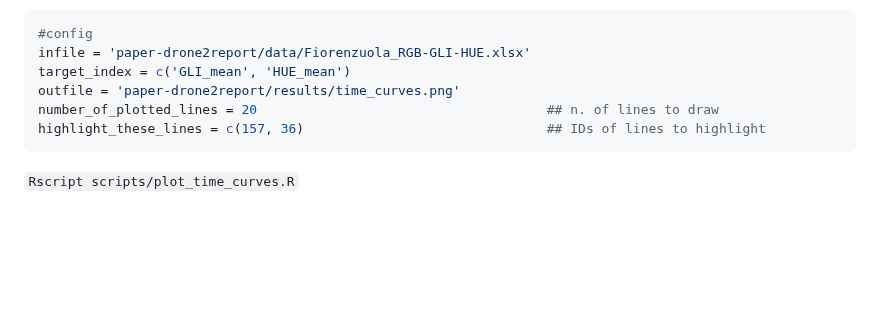
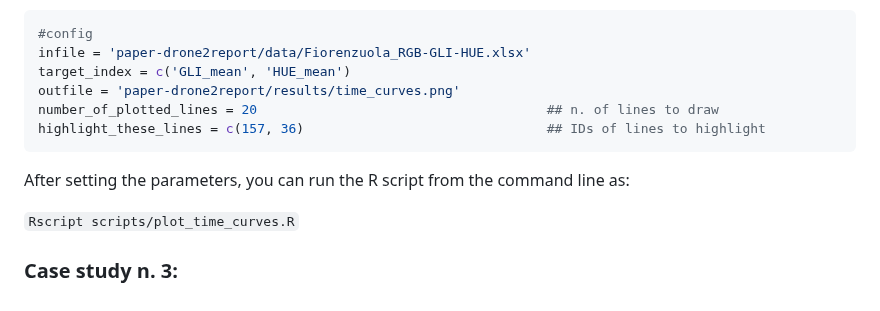
Before and after one commit to ne1s0n/paper-drone2report, a Markdown page: README.md, the part around the change. Rendered like a GitHub page; blank space fills up the shorter version.

````diff
--- a/README.md
+++ b/README.md
@@ -57,4 +57,8 @@ number_of_plotted_lines = 20                                     ## n. of lines
 highlight_these_lines = c(157, 36)                               ## IDs of lines to highlight
 ```
 
+After setting the parameters, you can run the R script from the command line as:
+
 `Rscript scripts/plot_time_curves.R`
+
+### Case study n. 3:
````
